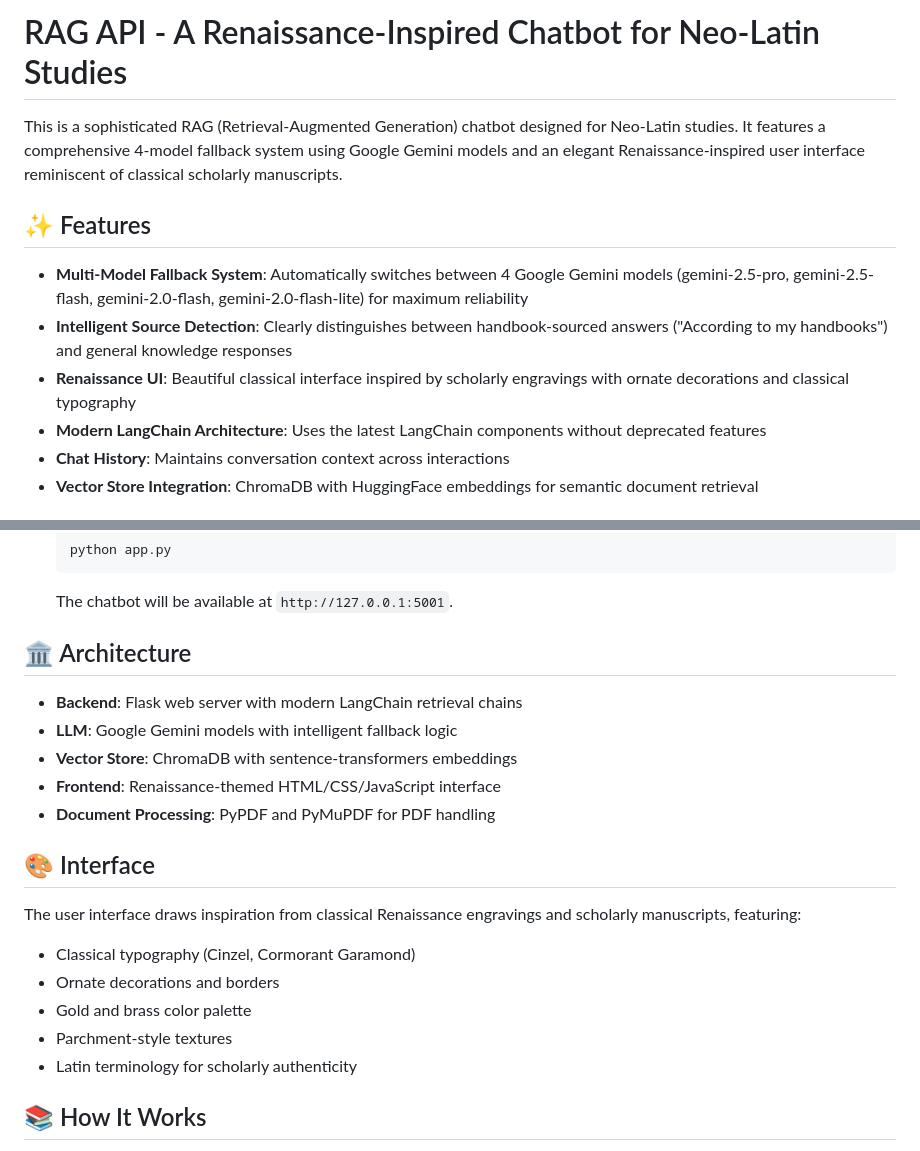
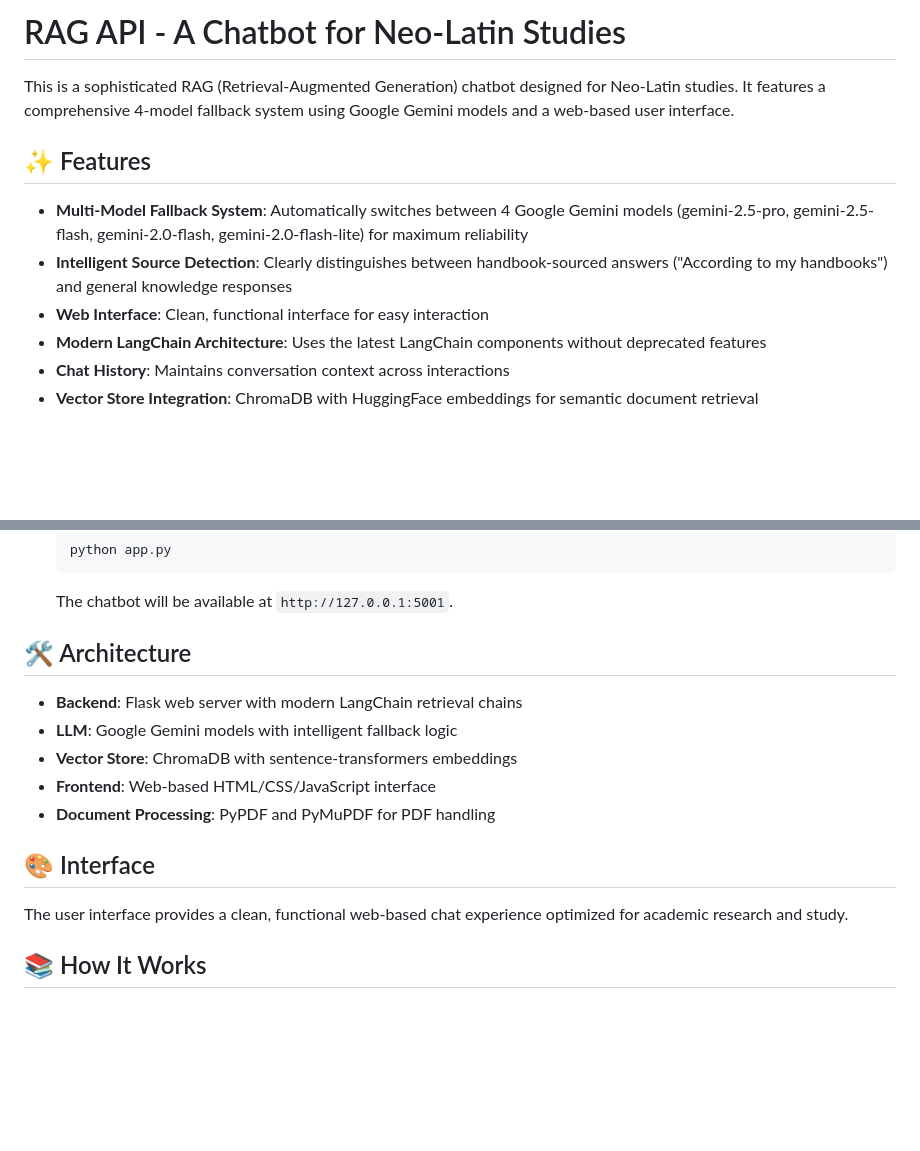
Before and after one commit to Odysseus24/neolatin-chatbot-api, a Markdown page: README.md, 2 parts joined by grey strips. GitHub-like rendering; blank space fills up the shorter version.

````diff
--- a/README.md
+++ b/README.md
@@ -1,12 +1,12 @@
-# RAG API - A Renaissance-Inspired Chatbot for Neo-Latin Studies
+# RAG API - A Chatbot for Neo-Latin Studies
 
-This is a sophisticated RAG (Retrieval-Augmented Generation) chatbot designed for Neo-Latin studies. It features a comprehensive 4-model fallback system using Google Gemini models and an elegant Renaissance-inspired user interface reminiscent of classical scholarly manuscripts.
+This is a sophisticated RAG (Retrieval-Augmented Generation) chatbot designed for Neo-Latin studies. It features a comprehensive 4-model fallback system using Google Gemini models and a web-based user interface.
 
 ## ✨ Features
 
 - **Multi-Model Fallback System**: Automatically switches between 4 Google Gemini models (gemini-2.5-pro, gemini-2.5-flash, gemini-2.0-flash, gemini-2.0-flash-lite) for maximum reliability
 - **Intelligent Source Detection**: Clearly distinguishes between handbook-sourced answers ("According to my handbooks") and general knowledge responses
-- **Renaissance UI**: Beautiful classical interface inspired by scholarly engravings with ornate decorations and classical typography
+- **Web Interface**: Clean, functional interface for easy interaction
 - **Modern LangChain Architecture**: Uses the latest LangChain components without deprecated features
 - **Chat History**: Maintains conversation context across interactions
 - **Vector Store Integration**: ChromaDB with HuggingFace embeddings for semantic document retrieval
@@ -52,22 +52,17 @@ This is a sophisticated RAG (Retrieval-Augmented Generation) chatbot designed fo
    ```
    The chatbot will be available at `http://127.0.0.1:5001`.
 
-## 🏛️ Architecture
+## 🛠️ Architecture
 
 - **Backend**: Flask web server with modern LangChain retrieval chains
 - **LLM**: Google Gemini models with intelligent fallback logic
 - **Vector Store**: ChromaDB with sentence-transformers embeddings
-- **Frontend**: Renaissance-themed HTML/CSS/JavaScript interface
+- **Frontend**: Web-based HTML/CSS/JavaScript interface
 - **Document Processing**: PyPDF and PyMuPDF for PDF handling
 
 ## 🎨 Interface
 
-The user interface draws inspiration from classical Renaissance engravings and scholarly manuscripts, featuring:
-- Classical typography (Cinzel, Cormorant Garamond)
-- Ornate decorations and borders
-- Gold and brass color palette
-- Parchment-style textures
-- Latin terminology for scholarly authenticity
+The user interface provides a clean, functional web-based chat experience optimized for academic research and study.
 
 ## 📚 How It Works
 
````
